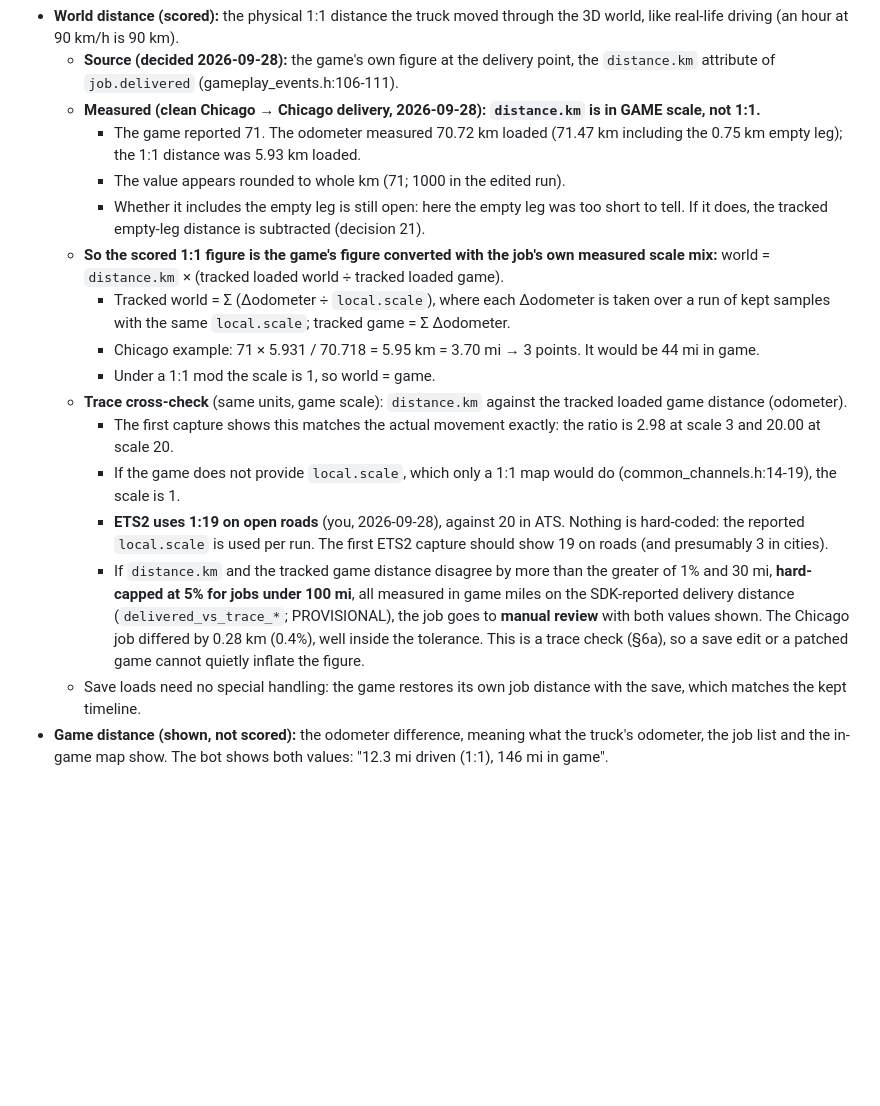
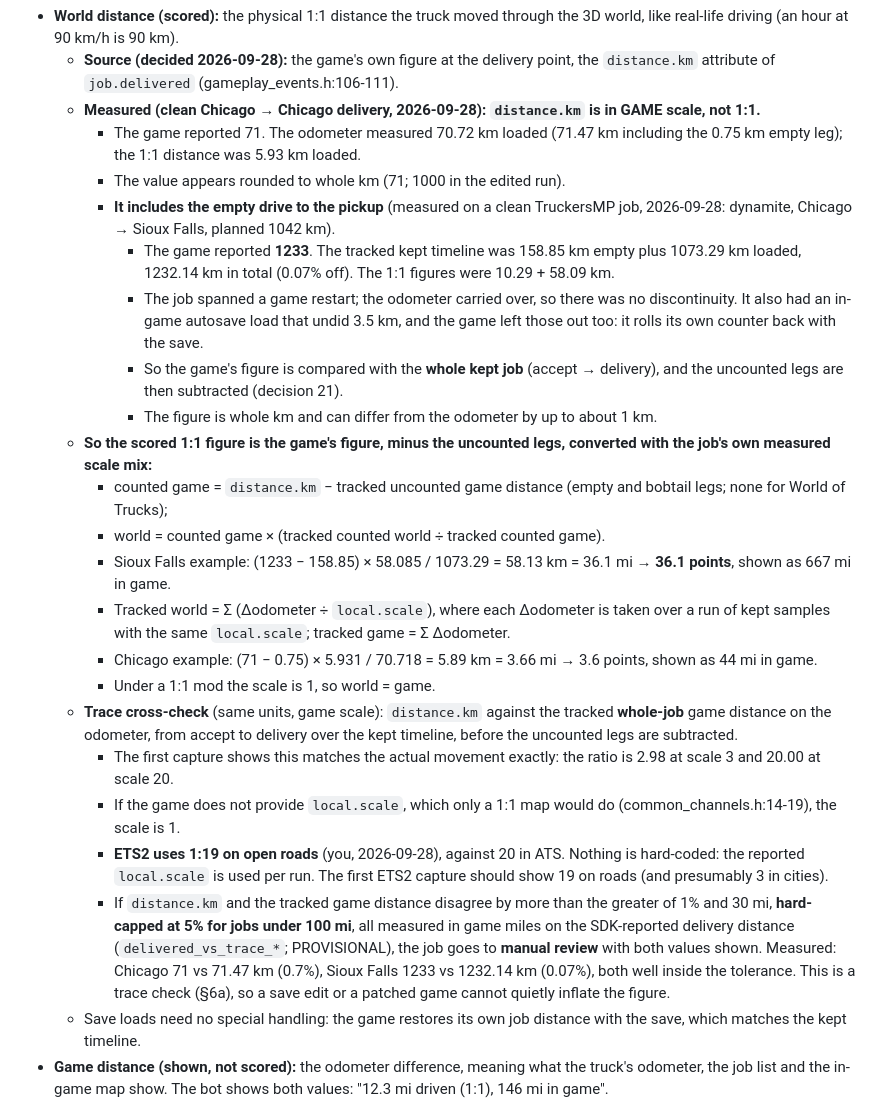
Before and after one commit to KoJesko/PlasmaTrack-Dev, a Markdown page: docs/PLAN.md, the part around the change. Drawn GitHub-style; blank space fills up the shorter version.

Commit message:
Measured: job.delivered distance.km includes the empty leg; cross-check against the whole kept job
Chicago -> Sioux Falls (TMP): game 1233 km vs tracked 158.85 empty + 1073.29
loaded = 1232.14 km. Scored = (distance.km - uncounted legs) x counted world/game.

Co-Authored-By: Claude Opus 5.5 <noreply@anthropic.com>

```diff
--- a/docs/PLAN.md
+++ b/docs/PLAN.md
@@ -326,16 +326,23 @@ The fingerprint has two parts:
   - **Measured (clean Chicago → Chicago delivery, 2026-09-28): `distance.km` is in GAME scale, not 1:1.**
     - The game reported 71. The odometer measured 70.72 km loaded (71.47 km including the 0.75 km empty leg); the 1:1 distance was 5.93 km loaded.
     - The value appears rounded to whole km (71; 1000 in the edited run).
-    - Whether it includes the empty leg is still open: here the empty leg was too short to tell. If it does, the tracked empty-leg distance is subtracted (decision 21).
-  - **So the scored 1:1 figure is the game's figure converted with the job's own measured scale mix:** world = `distance.km` × (tracked loaded world ÷ tracked loaded game).
+    - **It includes the empty drive to the pickup** (measured on a clean TruckersMP job, 2026-09-28: dynamite, Chicago → Sioux Falls, planned 1042 km).
+      - The game reported **1233**. The tracked kept timeline was 158.85 km empty plus 1073.29 km loaded, 1232.14 km in total (0.07% off). The 1:1 figures were 10.29 + 58.09 km.
+      - The job spanned a game restart; the odometer carried over, so there was no discontinuity. It also had an in-game autosave load that undid 3.5 km, and the game left those out too: it rolls its own counter back with the save.
+      - So the game's figure is compared with the **whole kept job** (accept → delivery), and the uncounted legs are then subtracted (decision 21).
+      - The figure is whole km and can differ from the odometer by up to about 1 km.
+  - **So the scored 1:1 figure is the game's figure, minus the uncounted legs, converted with the job's own measured scale mix:**
+    - counted game = `distance.km` − tracked uncounted game distance (empty and bobtail legs; none for World of Trucks);
+    - world = counted game × (tracked counted world ÷ tracked counted game).
+    - Sioux Falls example: (1233 − 158.85) × 58.085 / 1073.29 = 58.13 km = 36.1 mi → **36.1 points**, shown as 667 mi in game.
     - Tracked world = Σ (Δodometer ÷ `local.scale`), where each Δodometer is taken over a run of kept samples with the same `local.scale`; tracked game = Σ Δodometer.
-    - Chicago example: 71 × 5.931 / 70.718 = 5.95 km = 3.70 mi → 3 points. It would be 44 mi in game.
+    - Chicago example: (71 − 0.75) × 5.931 / 70.718 = 5.89 km = 3.66 mi → 3.6 points, shown as 44 mi in game.
     - Under a 1:1 mod the scale is 1, so world = game.
-  - **Trace cross-check** (same units, game scale): `distance.km` against the tracked loaded game distance (odometer).
+  - **Trace cross-check** (same units, game scale): `distance.km` against the tracked **whole-job** game distance on the odometer, from accept to delivery over the kept timeline, before the uncounted legs are subtracted.
     - The first capture shows this matches the actual movement exactly: the ratio is 2.98 at scale 3 and 20.00 at scale 20.
     - If the game does not provide `local.scale`, which only a 1:1 map would do (common_channels.h:14-19), the scale is 1.
     - **ETS2 uses 1:19 on open roads** (you, 2026-09-28), against 20 in ATS. Nothing is hard-coded: the reported `local.scale` is used per run. The first ETS2 capture should show 19 on roads (and presumably 3 in cities).
-    - If `distance.km` and the tracked game distance disagree by more than the greater of 1% and 30 mi, **hard-capped at 5% for jobs under 100 mi**, all measured in game miles on the SDK-reported delivery distance (`delivered_vs_trace_*`; PROVISIONAL), the job goes to **manual review** with both values shown. The Chicago job differed by 0.28 km (0.4%), well inside the tolerance. This is a trace check (§6a), so a save edit or a patched game cannot quietly inflate the figure.
+    - If `distance.km` and the tracked game distance disagree by more than the greater of 1% and 30 mi, **hard-capped at 5% for jobs under 100 mi**, all measured in game miles on the SDK-reported delivery distance (`delivered_vs_trace_*`; PROVISIONAL), the job goes to **manual review** with both values shown. Measured: Chicago 71 vs 71.47 km (0.7%), Sioux Falls 1233 vs 1232.14 km (0.07%), both well inside the tolerance. This is a trace check (§6a), so a save edit or a patched game cannot quietly inflate the figure.
   - Save loads need no special handling: the game restores its own job distance with the save, which matches the kept timeline.
 - **Game distance (shown, not scored):** the odometer difference, meaning what the truck's odometer, the job list and the in-game map show. The bot shows both values: "12.3 mi driven (1:1), 146 mi in game".
 - Both distances count **loaded, hitched** driving only (decided 2026-09-28): kept segments where the job config has `cargo.loaded=true` **and** `trailer.0.connected` is true.
```
